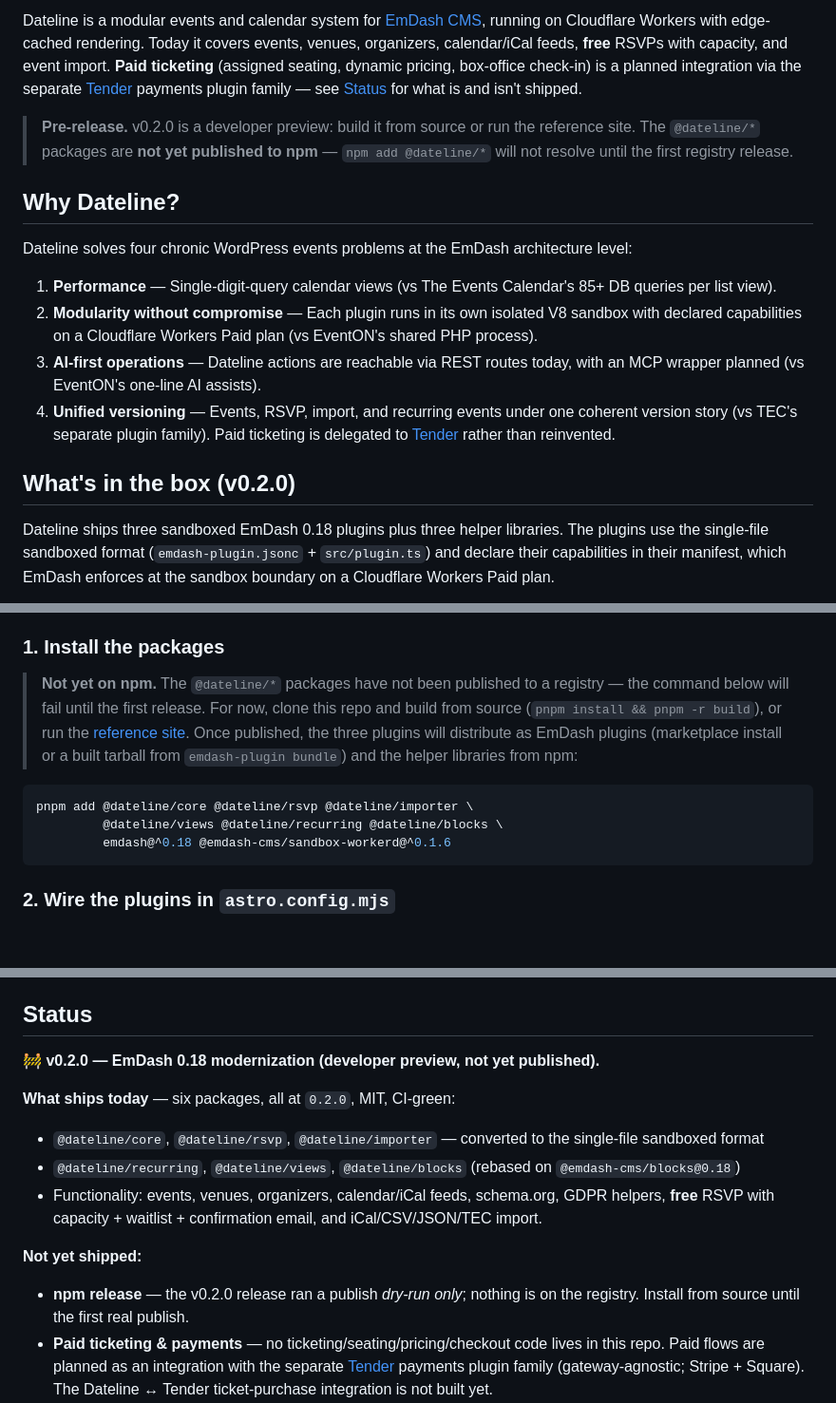
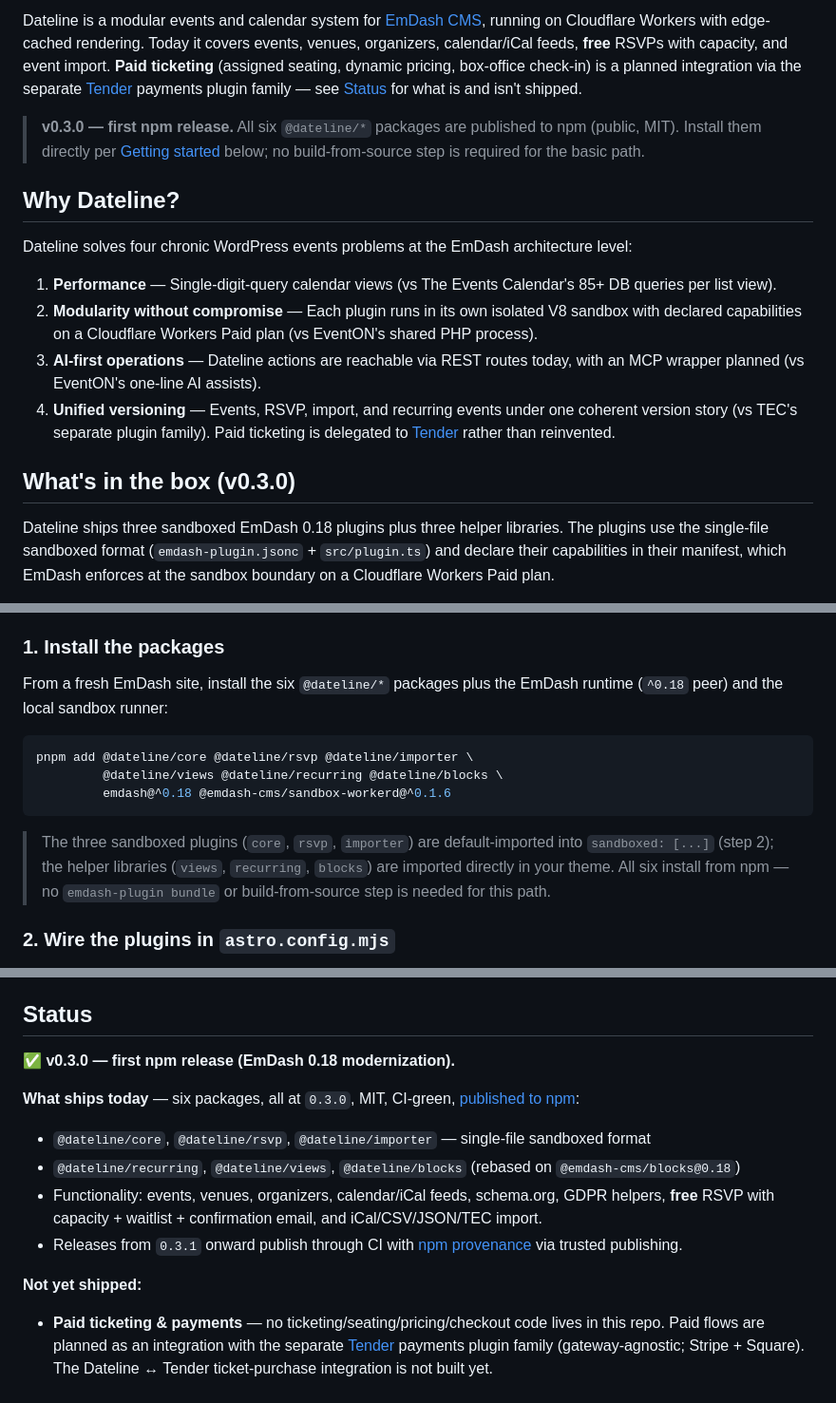
Before and after one commit to foreztgump/dateline-events-plugin, a Markdown page: README.md, 3 parts joined by grey strips. Shown at 95% size. Rendered like a GitHub page; blank space fills up the shorter version.

Commit message:
docs(readme): flip quickstart to npm install for v0.3.0 [PRO-886] (#49)
Packages are live on npm (WS-A1), so replace the 'not yet on npm / build from
source' callouts with the real install flow:

- Pre-release banner -> v0.3.0 first-npm-release banner linking Getting started.
- Install step: drop the build-from-source fallback; keep the verified
  pnpm add command (six packages + emdash ^0.18 peer + sandbox-workerd runner).
- Status: v0.3.0 published, link to npm org, note CI provenance from 0.3.1.
- Refresh status badge (npm version + v0.3.0) and section headings off 0.2.0.

Install command verified resolvable against the live registry (npm install
--dry-run, all six @0.3.0 + peers, exit 0). Cloudflare Free/Paid isolation
caveat retained in Architecture/Status.

Co-authored-by: factory-droid[bot] <138933559+factory-droid[bot]@users.noreply.github.com>

````diff
--- a/README.md
+++ b/README.md
@@ -7,7 +8,7 @@
 
 Dateline is a modular events and calendar system for [EmDash CMS](https://emdashcms.org), running on Cloudflare Workers with edge-cached rendering. Today it covers events, venues, organizers, calendar/iCal feeds, **free** RSVPs with capacity, and event import. **Paid ticketing** (assigned seating, dynamic pricing, box-office check-in) is a planned integration via the separate [Tender](https://github.com/foreztgump/tender) payments plugin family — see [Status](#status) for what is and isn't shipped.
 
-> **Pre-release.** v0.2.0 is a developer preview: build it from source or run the reference site. The `@dateline/*` packages are **not yet published to npm** — `npm add @dateline/*` will not resolve until the first registry release.
+> **v0.3.0 — first npm release.** All six `@dateline/*` packages are published to npm (public, MIT). Install them directly per [Getting started](#getting-started) below; no build-from-source step is required for the basic path.
 
 ## Why Dateline?
 
@@ -18,7 +19,7 @@ Dateline solves four chronic WordPress events problems at the EmDash architectur
 3. **AI-first operations** — Dateline actions are reachable via REST routes today, with an MCP wrapper planned (vs EventON's one-line AI assists).
 4. **Unified versioning** — Events, RSVP, import, and recurring events under one coherent version story (vs TEC's separate plugin family). Paid ticketing is delegated to [Tender](https://github.com/foreztgump/tender) rather than reinvented.
 
-## What's in the box (v0.2.0)
+## What's in the box (v0.3.0)
 
 Dateline ships three sandboxed EmDash 0.18 plugins plus three helper libraries. The plugins use the single-file sandboxed format (`emdash-plugin.jsonc` + `src/plugin.ts`) and declare their capabilities in their manifest, which EmDash enforces at the sandbox boundary on a Cloudflare Workers Paid plan.
 
@@ -81,13 +82,15 @@ Dateline's sandboxed plugins are not registered through a config-file factory ca
 
 ### 1. Install the packages
 
-> **Not yet on npm.** The `@dateline/*` packages have not been published to a registry — the command below will fail until the first release. For now, clone this repo and build from source (`pnpm install && pnpm -r build`), or run the [reference site](#5-try-the-reference-site). Once published, the three plugins will distribute as EmDash plugins (marketplace install or a built tarball from `emdash-plugin bundle`) and the helper libraries from npm:
+From a fresh EmDash site, install the six `@dateline/*` packages plus the EmDash runtime (`^0.18` peer) and the local sandbox runner:
 
 ```bash
 pnpm add @dateline/core @dateline/rsvp @dateline/importer \
          @dateline/views @dateline/recurring @dateline/blocks \
          emdash@^0.18 @emdash-cms/sandbox-workerd@^0.1.6
 ```
+
+> The three sandboxed plugins (`core`, `rsvp`, `importer`) are default-imported into `sandboxed: [...]` (step 2); the helper libraries (`views`, `recurring`, `blocks`) are imported directly in your theme. All six install from npm — no `emdash-plugin bundle` or build-from-source step is needed for this path.
 
 ### 2. Wire the plugins in `astro.config.mjs`
 
@@ -194,15 +197,15 @@ RRULE occurrences are computed on-read with a 2-year forward cap and cached in K
 
 ## Status
 
-🚧 **v0.2.0 — EmDash 0.18 modernization (developer preview, not yet published).**
+✅ **v0.3.0 — first npm release (EmDash 0.18 modernization).**
 
-**What ships today** — six packages, all at `0.2.0`, MIT, CI-green:
-- `@dateline/core`, `@dateline/rsvp`, `@dateline/importer` — converted to the single-file sandboxed format
+**What ships today** — six packages, all at `0.3.0`, MIT, CI-green, [published to npm](https://www.npmjs.com/org/dateline):
+- `@dateline/core`, `@dateline/rsvp`, `@dateline/importer` — single-file sandboxed format
 - `@dateline/recurring`, `@dateline/views`, `@dateline/blocks` (rebased on `@emdash-cms/blocks@0.18`)
 - Functionality: events, venues, organizers, calendar/iCal feeds, schema.org, GDPR helpers, **free** RSVP with capacity + waitlist + confirmation email, and iCal/CSV/JSON/TEC import.
+- Releases from `0.3.1` onward publish through CI with [npm provenance](https://docs.npmjs.com/generating-provenance-statements) via trusted publishing.
 
 **Not yet shipped:**
-- **npm release** — the v0.2.0 release ran a publish *dry-run only*; nothing is on the registry. Install from source until the first real publish.
 - **Paid ticketing & payments** — no ticketing/seating/pricing/checkout code lives in this repo. Paid flows are planned as an integration with the separate [Tender](https://github.com/foreztgump/tender) payments plugin family (gateway-agnostic; Stripe + Square). The Dateline ↔ Tender ticket-purchase integration is not built yet.
 - **MCP wrapper** — Dateline actions are reachable via REST routes today; the MCP wrapper is planned, not implemented.
 
````
Also changed, not shown: other parts of README.md (+2 -1 lines).
